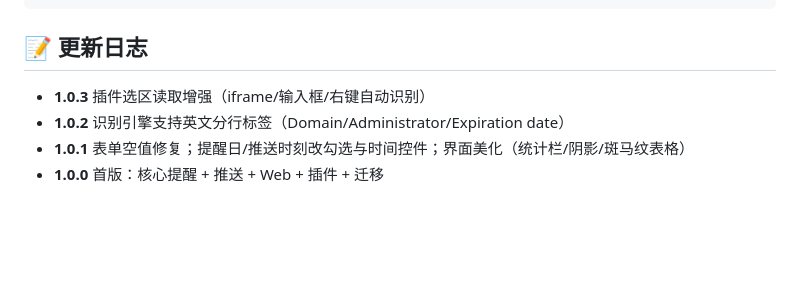
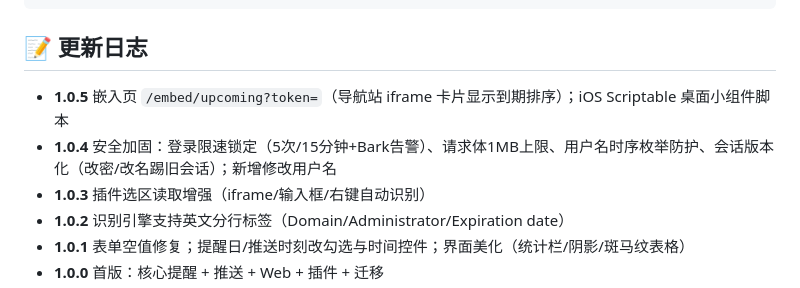
Before and after one commit to iceover1/remind-lite, a Markdown page: README.md, the part around the change. Rendered like a GitHub page; blank space fills up the shorter version.

Commit message:
docs: 更新日志补 1.0.4/1.0.5 条目

```diff
--- a/README.md
+++ b/README.md
@@ -264,6 +264,8 @@ remind-lite/
 
 ## 📝 更新日志
 
+- **1.0.5** 嵌入页 `/embed/upcoming?token=`（导航站 iframe 卡片显示到期排序）；iOS Scriptable 桌面小组件脚本
+- **1.0.4** 安全加固：登录限速锁定（5次/15分钟+Bark告警）、请求体1MB上限、用户名时序枚举防护、会话版本化（改密/改名踢旧会话）；新增修改用户名
 - **1.0.3** 插件选区读取增强（iframe/输入框/右键自动识别）
 - **1.0.2** 识别引擎支持英文分行标签（Domain/Administrator/Expiration date）
 - **1.0.1** 表单空值修复；提醒日/推送时刻改勾选与时间控件；界面美化（统计栏/阴影/斑马纹表格）
```
